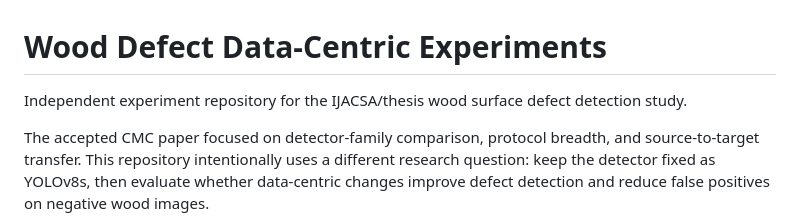
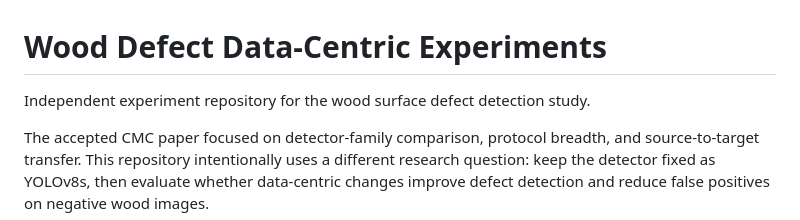
Before and after one commit to khanhnt/wood_defect_datacentric, a Markdown page: README.md, the part around the change. GitHub-like rendering.

Commit message:
Update README for clarity on research focus

```diff
--- a/README.md
+++ b/README.md
@@ -1,6 +1,6 @@
 # Wood Defect Data-Centric Experiments
 
-Independent experiment repository for the IJACSA/thesis wood surface defect detection study.
+Independent experiment repository for the wood surface defect detection study.
 
 The accepted CMC paper focused on detector-family comparison, protocol breadth, and source-to-target transfer. This repository intentionally uses a different research question: keep the detector fixed as YOLOv8s, then evaluate whether data-centric changes improve defect detection and reduce false positives on negative wood images.
 
```
